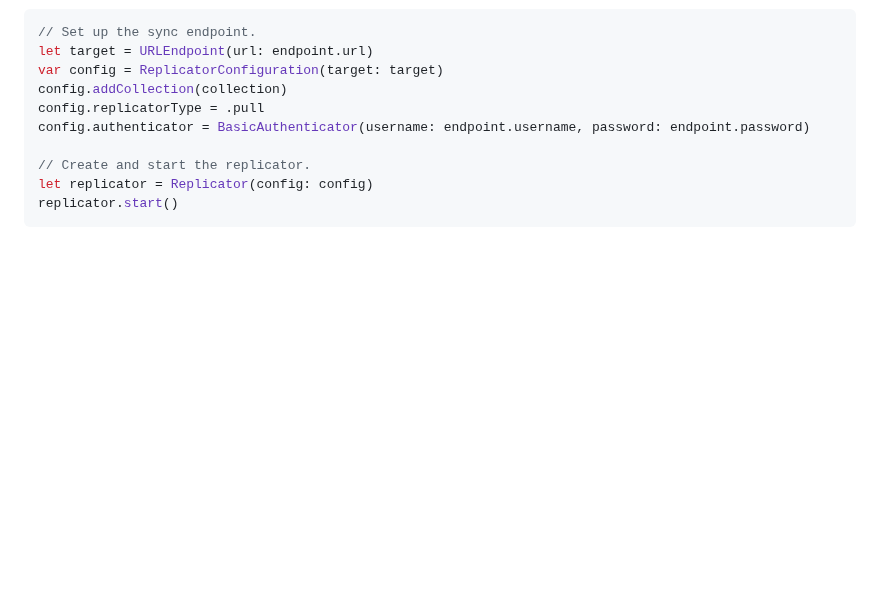
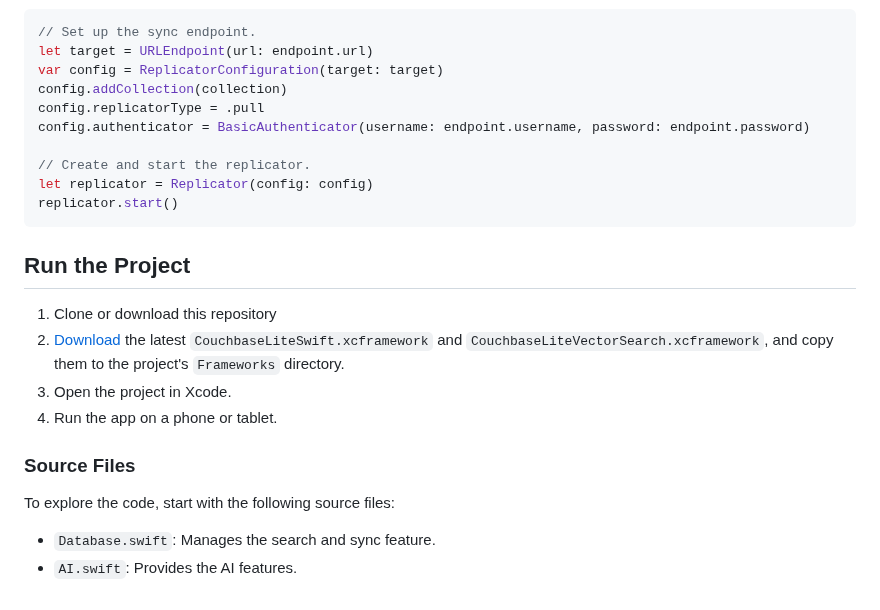
Before and after one commit to waynecarter/simple-intelligence, a Markdown page: README.md, the part around the change. Drawn GitHub-style; blank space fills up the shorter version.

Commit message:
Add section for running the code and notable classes.

````diff
--- a/README.md
+++ b/README.md
@@ -144,3 +144,17 @@ config.authenticator = BasicAuthenticator(username: endpoint.username, password:
 let replicator = Replicator(config: config)
 replicator.start()
 ```
+
+## Run the Project
+
+1. Clone or download this repository
+2. [Download](https://www.couchbase.com/downloads/?family=couchbase-lite) the latest `CouchbaseLiteSwift.xcframework` and `CouchbaseLiteVectorSearch.xcframework`, and copy them to the project's `Frameworks` directory.
+3. Open the project in Xcode.
+4. Run the app on a phone or tablet.
+
+### Source Files
+
+To explore the code, start with the following source files:
+
+* `Database.swift`: Manages the search and sync feature.
+* `AI.swift`: Provides the AI features.
````
